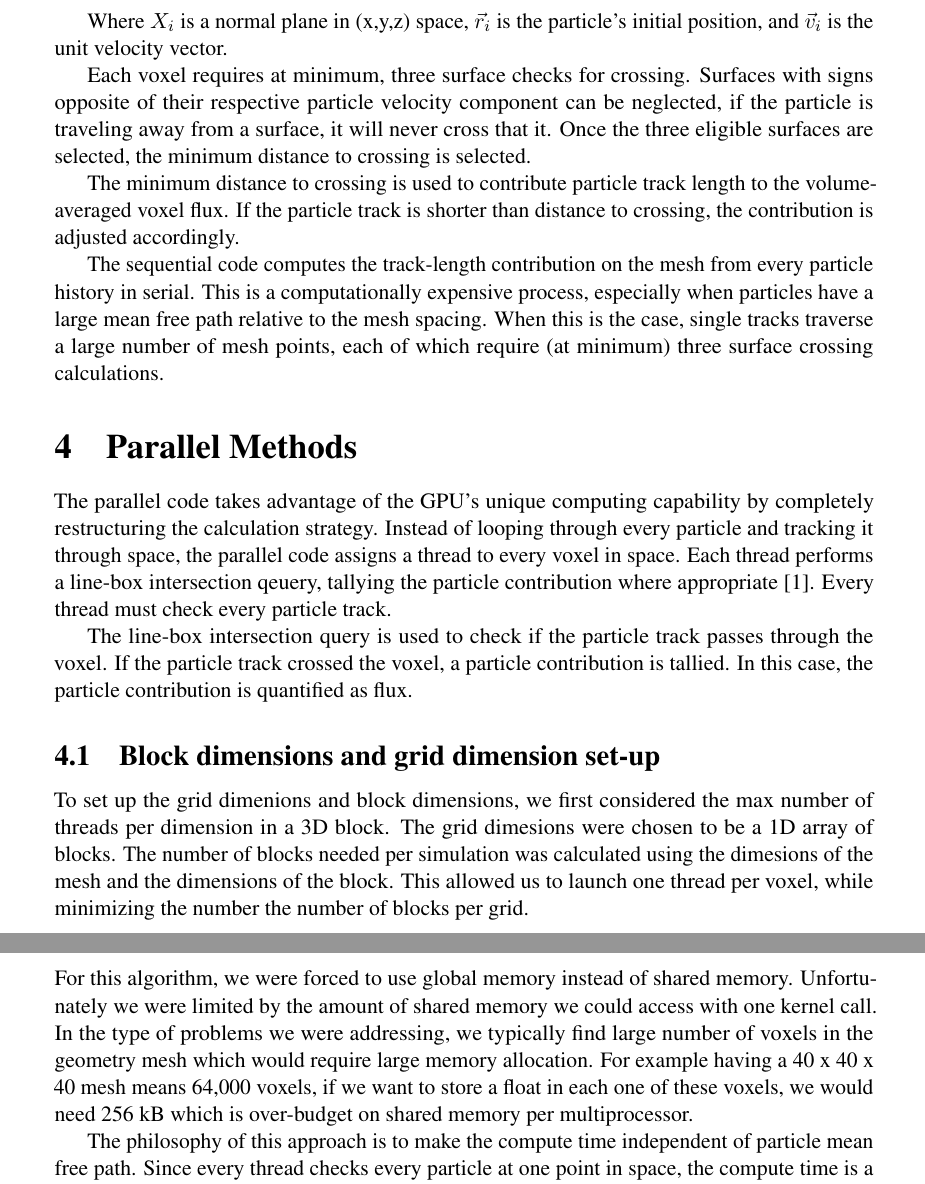
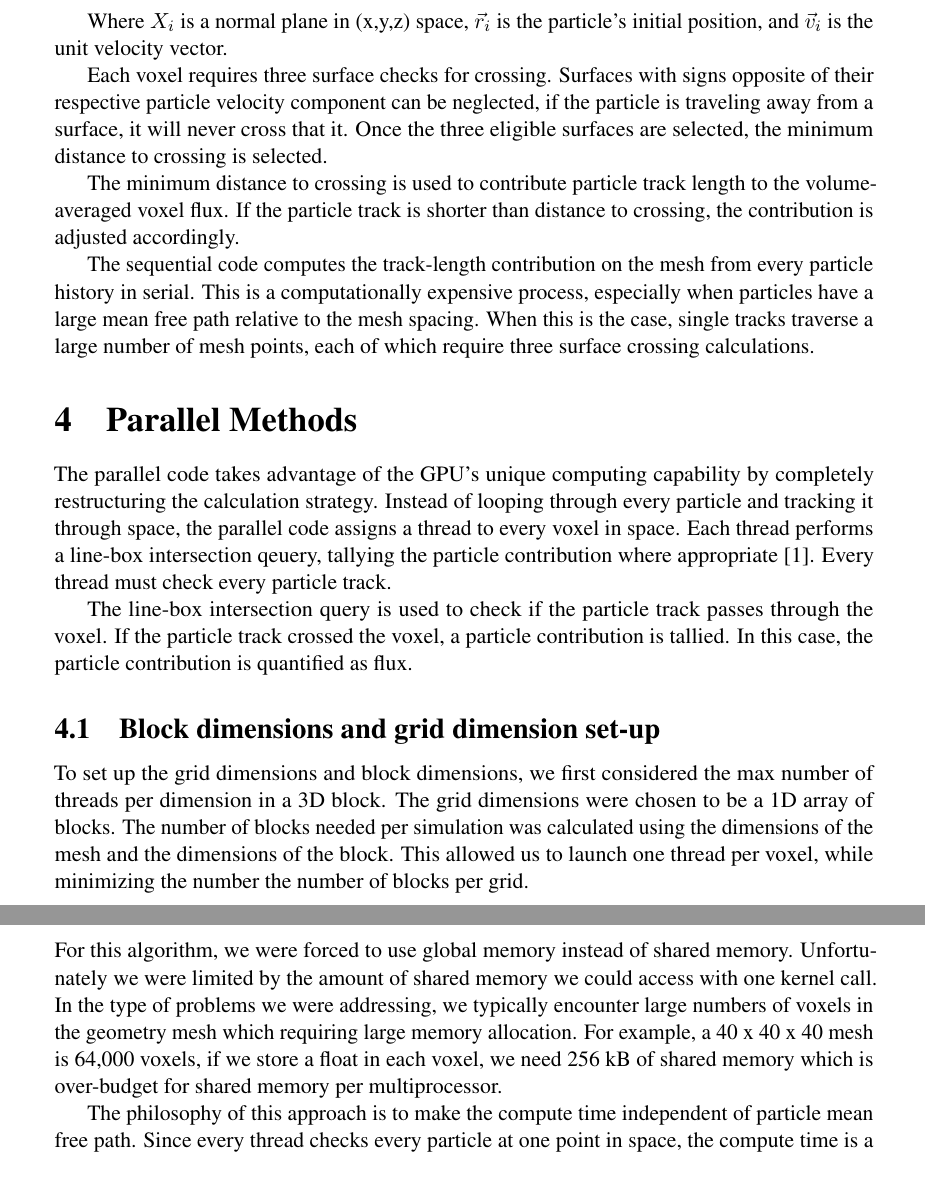
Before and after one commit to aaswenson/FinalProject_759, a LaTeX document (report_src/main.tex, which reads report_src/parallel.tex, report_src/sequential.tex): two parts of pages 4 and 5 of 9, joined at a grey line, cut so that both start at the same text. Compiled offline with pdfLaTeX.

Commit message:
some final edits

```diff
--- a/report_src/parallel.tex
+++ b/report_src/parallel.tex
@@ -12,10 +12,10 @@ through the voxel. If the particle track crossed the voxel, a particle contribut
 is tallied. In this case, the particle contribution is quantified as flux.
 
 \subsection{Block dimensions and grid dimension set-up}
-To set up the grid dimenions and block dimensions, we first considered the max number of
+To set up the grid dimensions and block dimensions, we first considered the max number of
 threads per dimension in a 3D block.
-The grid dimesions were chosen to be a 1D array of blocks. The number of blocks
-needed per simulation was calculated using the dimesions of the mesh and the
+The grid dimensions were chosen to be a 1D array of blocks. The number of blocks
+needed per simulation was calculated using the dimensions of the mesh and the
 dimensions of the block. This allowed us to launch one thread per voxel, while
 minimizing the number the number of blocks per grid.
 
@@ -23,11 +23,11 @@ minimizing the number the number of blocks per grid.
 For this algorithm, we were forced to use global memory instead of shared memory.
 Unfortunately we were limited by the amount of shared memory we
 could access with one kernel call. In the type of problems we were addressing,
-we typically find large number of voxels in the geometry mesh which would require
-large memory allocation. For example having a 40 x 40 x 40 mesh means 64,000
-voxels, if we want to store a float in each one of these voxels, we would need
-256 kB which is over-budget on shared memory per multiprocessor.
-
+we typically encounter large numbers of voxels in the geometry mesh which
+requiring
+large memory allocation. For example, a 40 x 40 x 40 mesh is 64,000
+voxels, if we store a float in each voxel, we need
+256 kB of shared memory which is over-budget for shared memory per multiprocessor.
 
 The philosophy of this approach is to make the compute time independent of
 particle mean free path. Since every thread checks every particle at one point
--- a/report_src/sequential.tex
+++ b/report_src/sequential.tex
@@ -15,7 +14,7 @@ s = \frac{X_i - \vec{r}_i}{\vec{v}_i}
 Where $X_i$ is a normal plane in (x,y,z) space, $\vec{r}_i$ is the particle's
 initial position, and $\vec{v}_i$ is the unit velocity vector.
 
-Each voxel requires at minimum, three surface checks for crossing. Surfaces with
+Each voxel requires three surface checks for crossing. Surfaces with
 signs opposite of their respective particle velocity component can be neglected,
 if the particle is traveling away from a surface, it will never cross that it.
 Once the three eligible surfaces are selected, the minimum distance to crossing
@@ -29,4 +28,4 @@ The sequential code computes the track-length contribution on the mesh from
 every particle history in serial. This is a computationally expensive process,
 especially when particles have a large mean free path relative to the mesh
 spacing. When this is the case, single tracks traverse a large number of mesh
-points, each of which require (at minimum) three surface crossing calculations.
+points, each of which require three surface crossing calculations.
```
Also changed, not shown: report_src/background.tex (+1 -1 lines), report_src/intro.tex (+2 -2 lines), report_src/sequential.tex (1 more changed lines).
